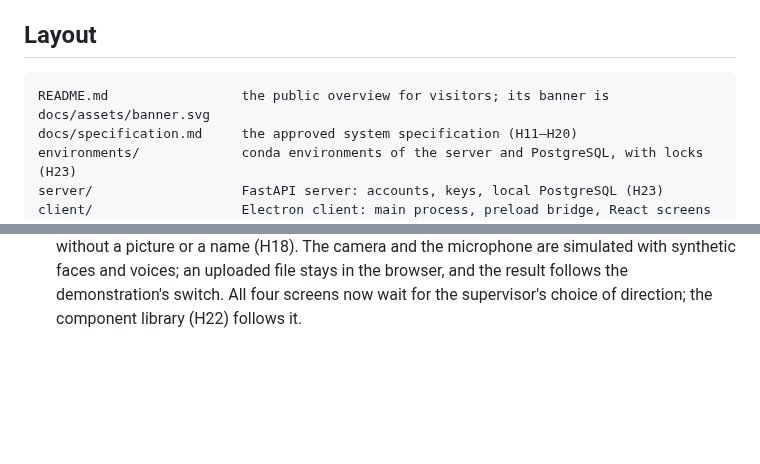
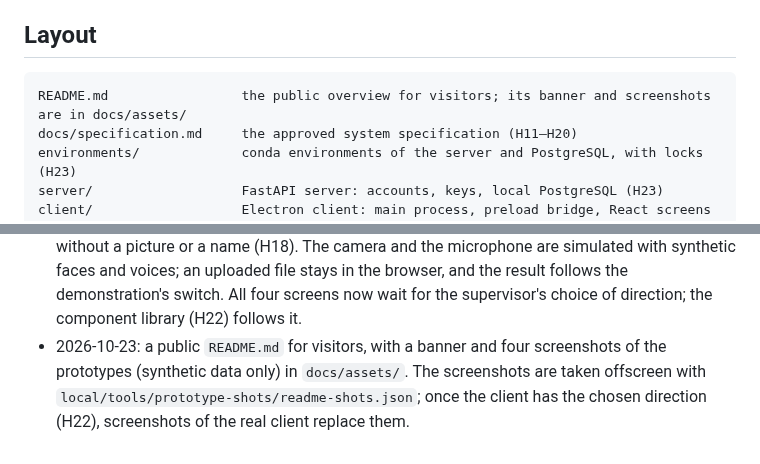
Before and after one commit to Mish2000/multimodal-biometric-system, a Markdown page: AGENTS.md, 2 parts joined by grey strips. GitHub-like rendering; blank space fills up the shorter version.

````diff
--- a/AGENTS.md
+++ b/AGENTS.md
@@ -111,7 +111,7 @@ commits stay in English.
 ## Layout
 
 ```
-README.md                 the public overview for visitors; its banner is docs/assets/banner.svg
+README.md                 the public overview for visitors; its banner and screenshots are in docs/assets/
 docs/specification.md     the approved system specification (H11–H20)
 environments/             conda environments of the server and PostgreSQL, with locks (H23)
 server/                   FastAPI server: accounts, keys, local PostgreSQL (H23)
@@ -252,3 +252,8 @@ SPY -m http.server 4173 --bind 127.0.0.1 --directory local/prototypes
   an uploaded file stays in the browser, and the result follows the
   demonstration's switch. All four screens now wait for the supervisor's
   choice of direction; the component library (H22) follows it.
+- 2026-10-23: a public `README.md` for visitors, with a banner and four
+  screenshots of the prototypes (synthetic data only) in `docs/assets/`. The
+  screenshots are taken offscreen with
+  `local/tools/prototype-shots/readme-shots.json`; once the client has the
+  chosen direction (H22), screenshots of the real client replace them.
````
Also changed, not shown: README.md (+32 -0 lines), docs/assets/screenshots/admin-control-room.jpg (added), docs/assets/screenshots/face-identification.jpg (added), docs/assets/screenshots/fingerprint-bench.jpg (added), docs/assets/screenshots/fingerprint-control-room.jpg (added), 1 other file.
